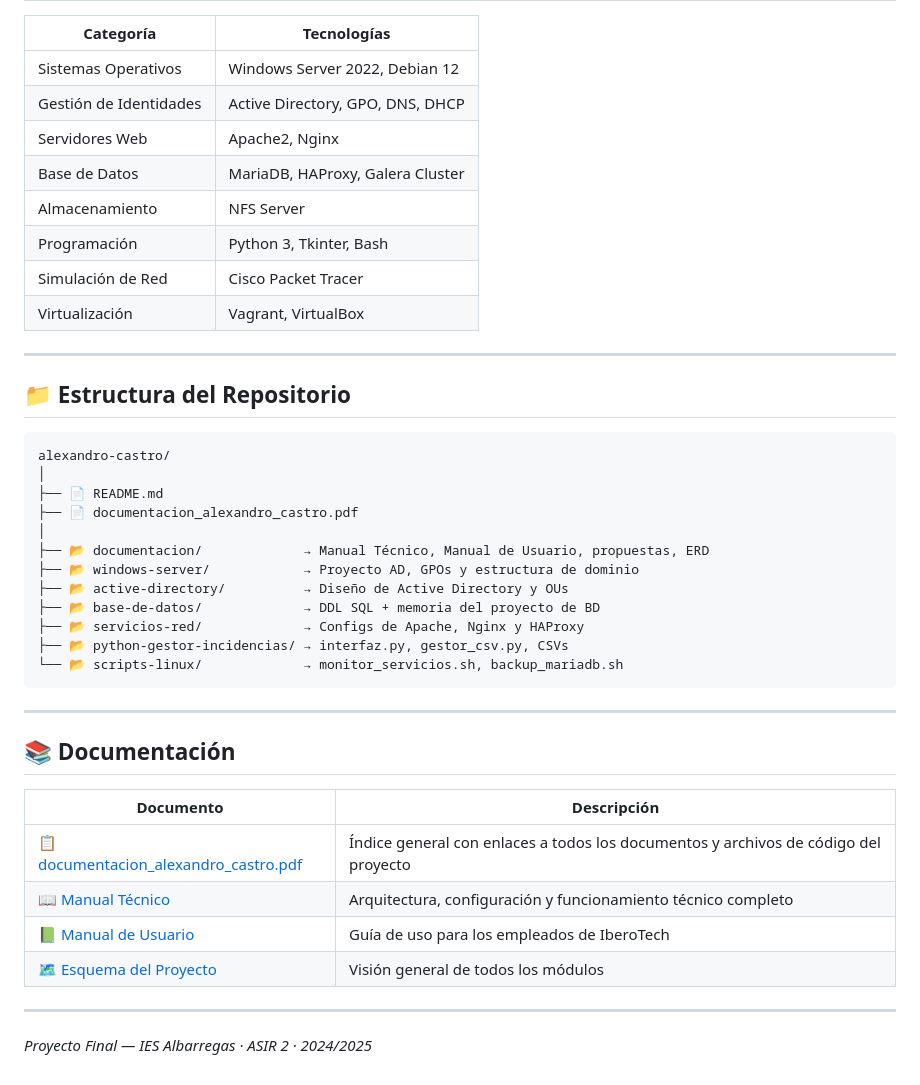
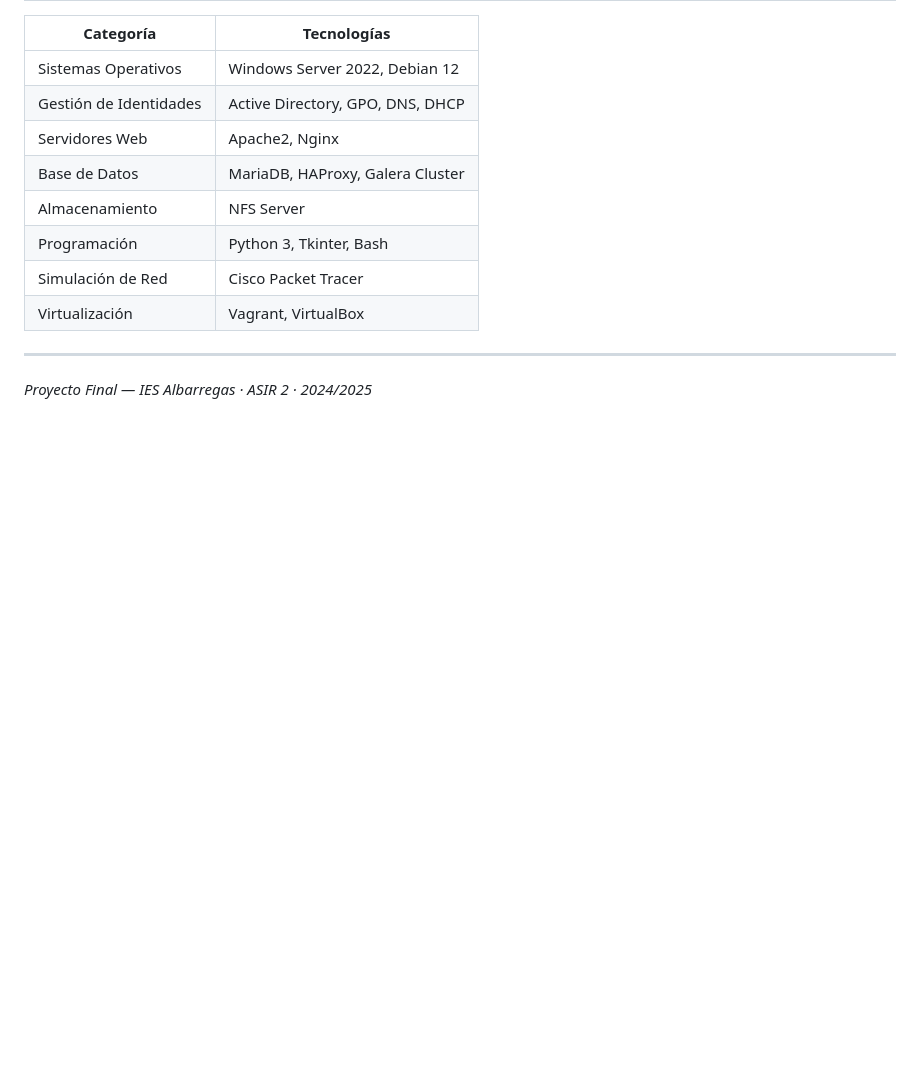
Before and after one commit to acastros03/alexandro-y-antonio-Proyecto-Final, a Markdown page: README.md, the part around the change. Drawn GitHub-style; blank space fills up the shorter version.

````diff
--- a/README.md
+++ b/README.md
@@ -86,34 +86,4 @@ Herramientas Bash y Python para administrar las 5 capas desde un único punto:
 
 ---
 
-## 📁 Estructura del Repositorio
-
-```
-alexandro-castro/
-│
-├── 📄 README.md
-├── 📄 documentacion_alexandro_castro.pdf
-│
-├── 📂 documentacion/             → Manual Técnico, Manual de Usuario, propuestas, ERD
-├── 📂 windows-server/            → Proyecto AD, GPOs y estructura de dominio
-├── 📂 active-directory/          → Diseño de Active Directory y OUs
-├── 📂 base-de-datos/             → DDL SQL + memoria del proyecto de BD
-├── 📂 servicios-red/             → Configs de Apache, Nginx y HAProxy
-├── 📂 python-gestor-incidencias/ → interfaz.py, gestor_csv.py, CSVs
-└── 📂 scripts-linux/             → monitor_servicios.sh, backup_mariadb.sh
-```
-
----
-
-## 📚 Documentación
-
-| Documento | Descripción |
-|-----------|-------------|
-| [📋 documentacion_alexandro_castro.pdf](./documentacion_alexandro_castro.pdf) | Índice general con enlaces a todos los documentos y archivos de código del proyecto |
-| [📖 Manual Técnico](./documentacion/Manual_Tecnico_IberoTech.docx) | Arquitectura, configuración y funcionamiento técnico completo |
-| [📗 Manual de Usuario](./documentacion/Manual_Usuario_IberoTech.pdf) | Guía de uso para los empleados de IberoTech |
-| [🗺️ Esquema del Proyecto](./documentacion/Esquema_Proyecto_Final_Alexandro_Castro_Antonio_Contreras.pdf) | Visión general de todos los módulos |
-
----
-
 *Proyecto Final — IES Albarregas · ASIR 2 · 2024/2025*
````
